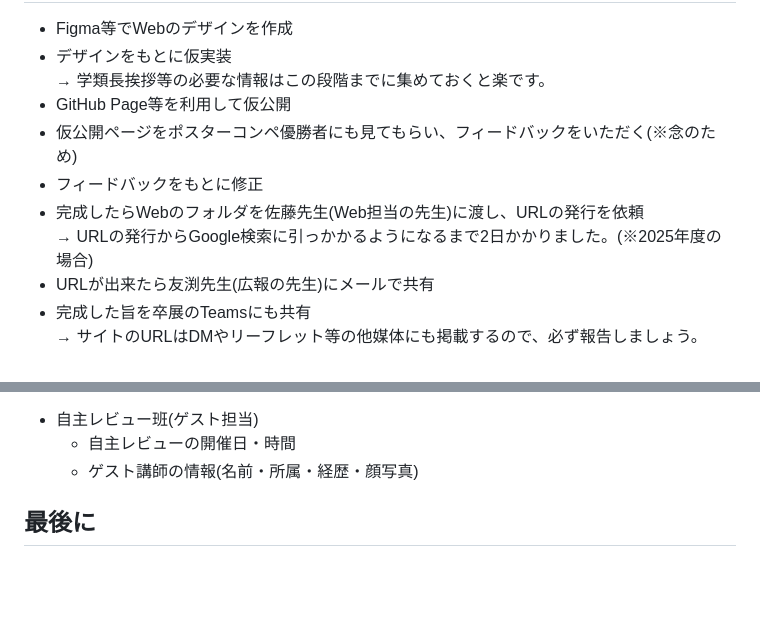
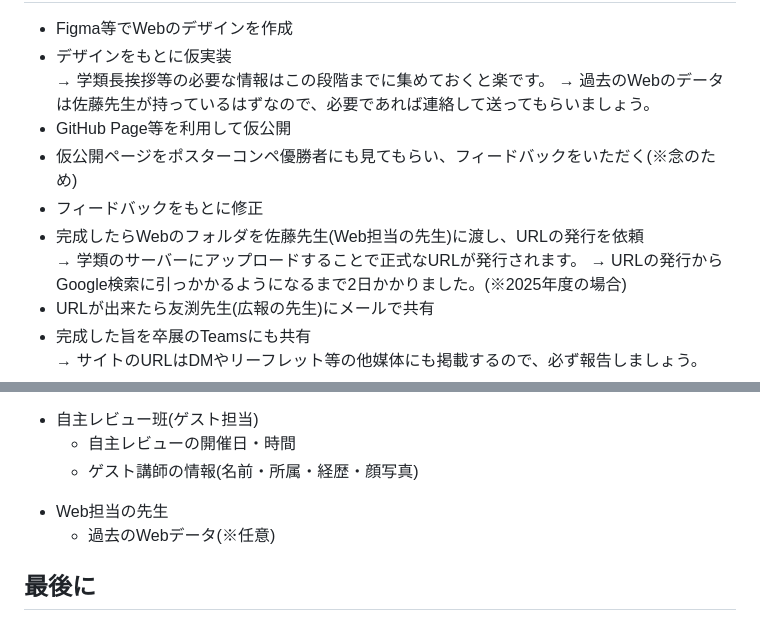
Before and after one commit to Key-S-Git/sotsuten, a Markdown page: README.md, 2 parts joined by grey strips. Rendered like a GitHub page; blank space fills up the shorter version.

```diff
--- a/README.md
+++ b/README.md
@@ -33,10 +33,12 @@
   <li>Figma等でWebのデザインを作成</li>
   <li>デザインをもとに仮実装</li>
   → 学類長挨拶等の必要な情報はこの段階までに集めておくと楽です。
+  → 過去のWebのデータは佐藤先生が持っているはずなので、必要であれば連絡して送ってもらいましょう。
   <li>GitHub Page等を利用して仮公開</li>
   <li>仮公開ページをポスターコンペ優勝者にも見てもらい、フィードバックをいただく(※念のため)</li>
   <li>フィードバックをもとに修正</li>
   <li>完成したらWebのフォルダを佐藤先生(Web担当の先生)に渡し、URLの発行を依頼</li>
+  → 学類のサーバーにアップロードすることで正式なURLが発行されます。
   → URLの発行からGoogle検索に引っかかるようになるまで2日かかりました。(※2025年度の場合)
   <li>URLが出来たら友渕先生(広報の先生)にメールで共有</li>
   <li>完成した旨を卒展のTeamsにも共有</li>
@@ -61,6 +63,10 @@
     <li>自主レビューの開催日・時間</li>
     <li>ゲスト講師の情報(名前・所属・経歴・顔写真)</li>
   </ul>
+  <li>Web担当の先生</li>
+  <ul>
+    <li>過去のWebデータ(※任意)</li>
+  </ul>
 </ul>
 
 <h2>最後に</h2>
```
